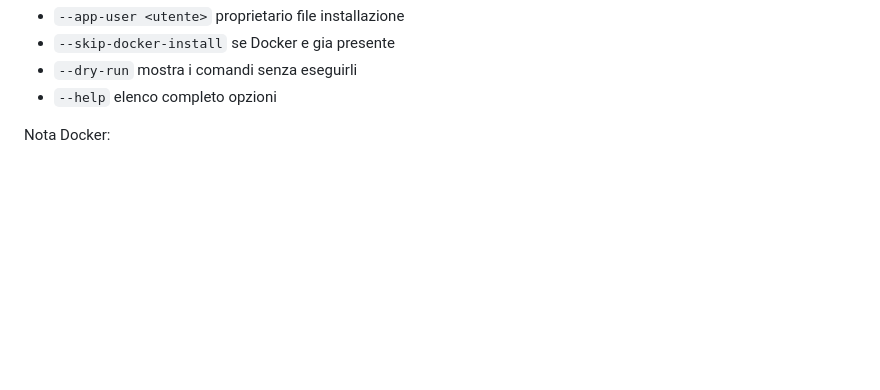
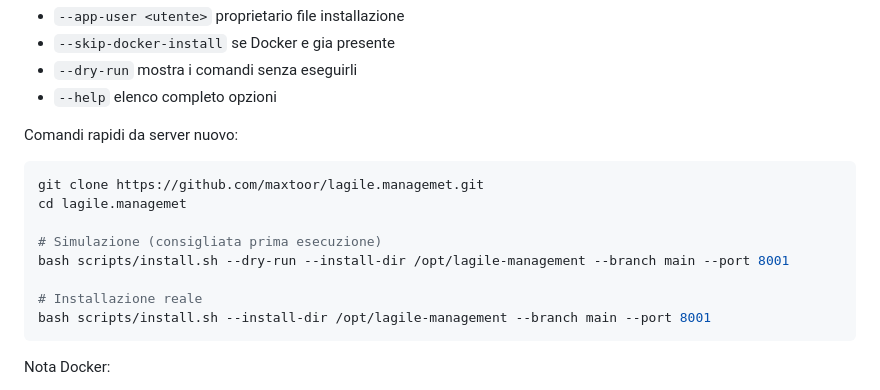
Before and after one commit to maxtoor/lagile.management, a Markdown page: README.md, the part around the change. Rendered like a GitHub page; blank space fills up the shorter version.

Commit message:
Document quick install commands for new servers

````diff
--- a/README.md
+++ b/README.md
@@ -117,6 +117,19 @@ Opzioni principali:
 - `--skip-docker-install` se Docker e gia presente
 - `--dry-run` mostra i comandi senza eseguirli
 - `--help` elenco completo opzioni
+
+Comandi rapidi da server nuovo:
+
+```bash
+git clone https://github.com/maxtoor/lagile.managemet.git
+cd lagile.managemet
+
+# Simulazione (consigliata prima esecuzione)
+bash scripts/install.sh --dry-run --install-dir /opt/lagile-management --branch main --port 8001
+
+# Installazione reale
+bash scripts/install.sh --install-dir /opt/lagile-management --branch main --port 8001
+```
 
 Nota Docker:
 - e presente un servizio `scheduler` che esegue periodicamente:
````
